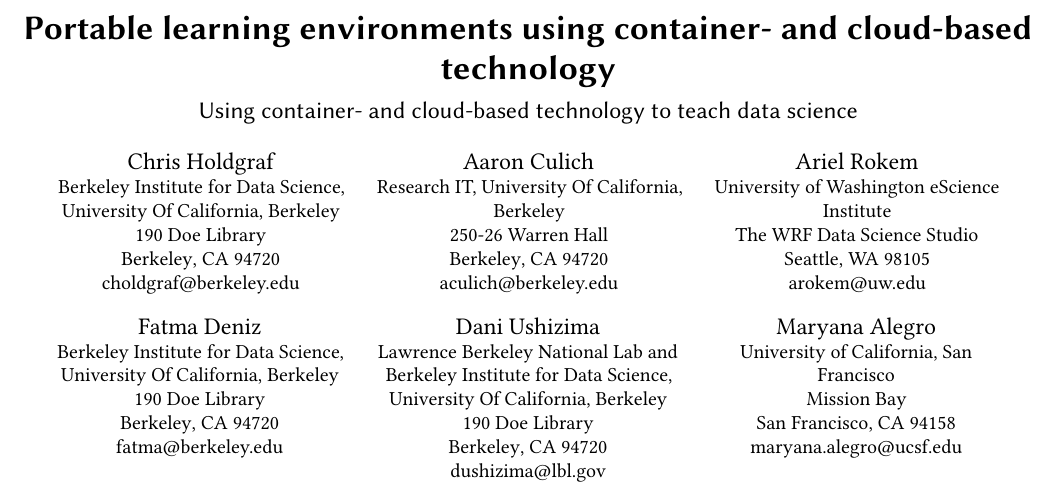
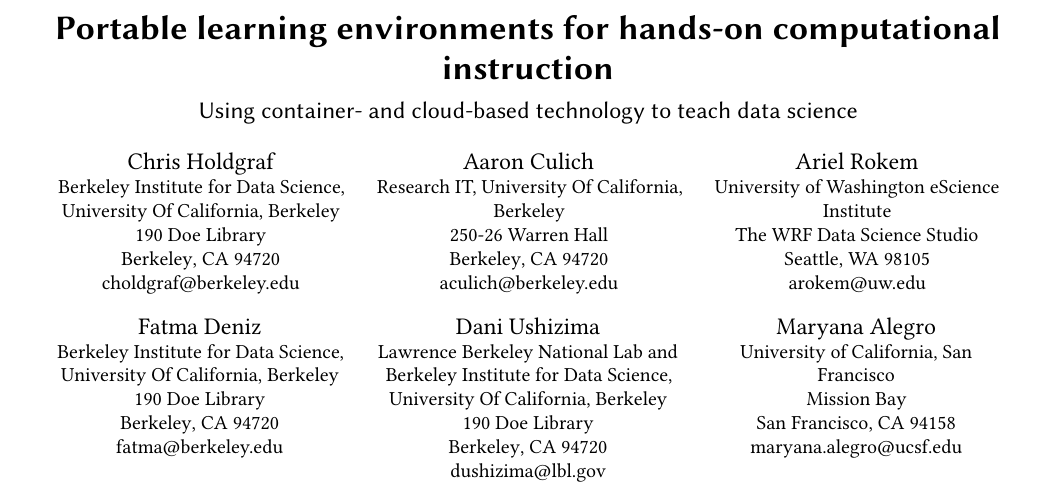
Before and after one commit to choldgraf/paper-pearc_2017, a LaTeX paper (paper.tex): part of page 1 of 8, cut at the place of the change. Compiled offline with pdfLaTeX.

Commit message:
reverting title

```diff
--- a/paper.tex
+++ b/paper.tex
@@ -39,7 +39,7 @@
 
 \begin{document}
 
-\title{Portable learning environments using container- and cloud-based technology}
+\title{Portable learning environments for hands-on computational instruction}
 \subtitle{Using container- and cloud-based technology to teach data science}
 
 \author{Chris Holdgraf}
```
